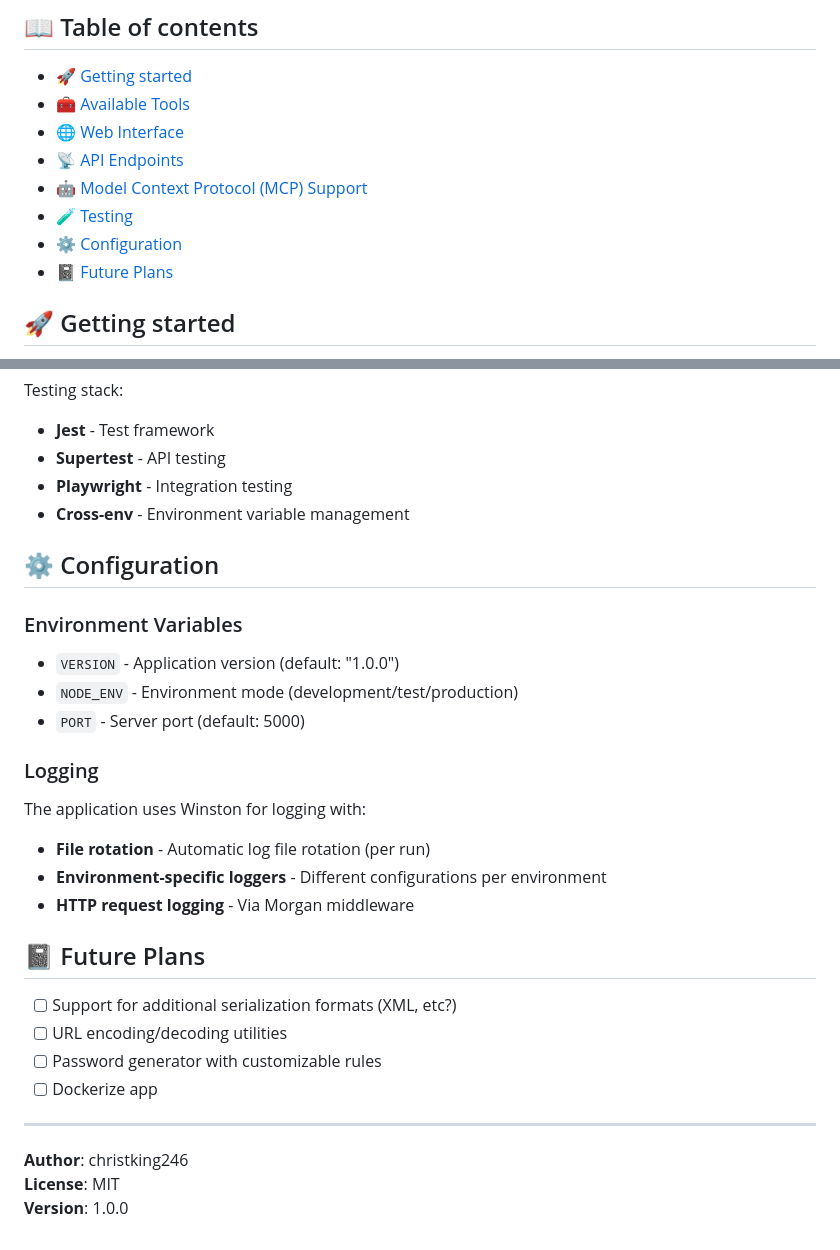
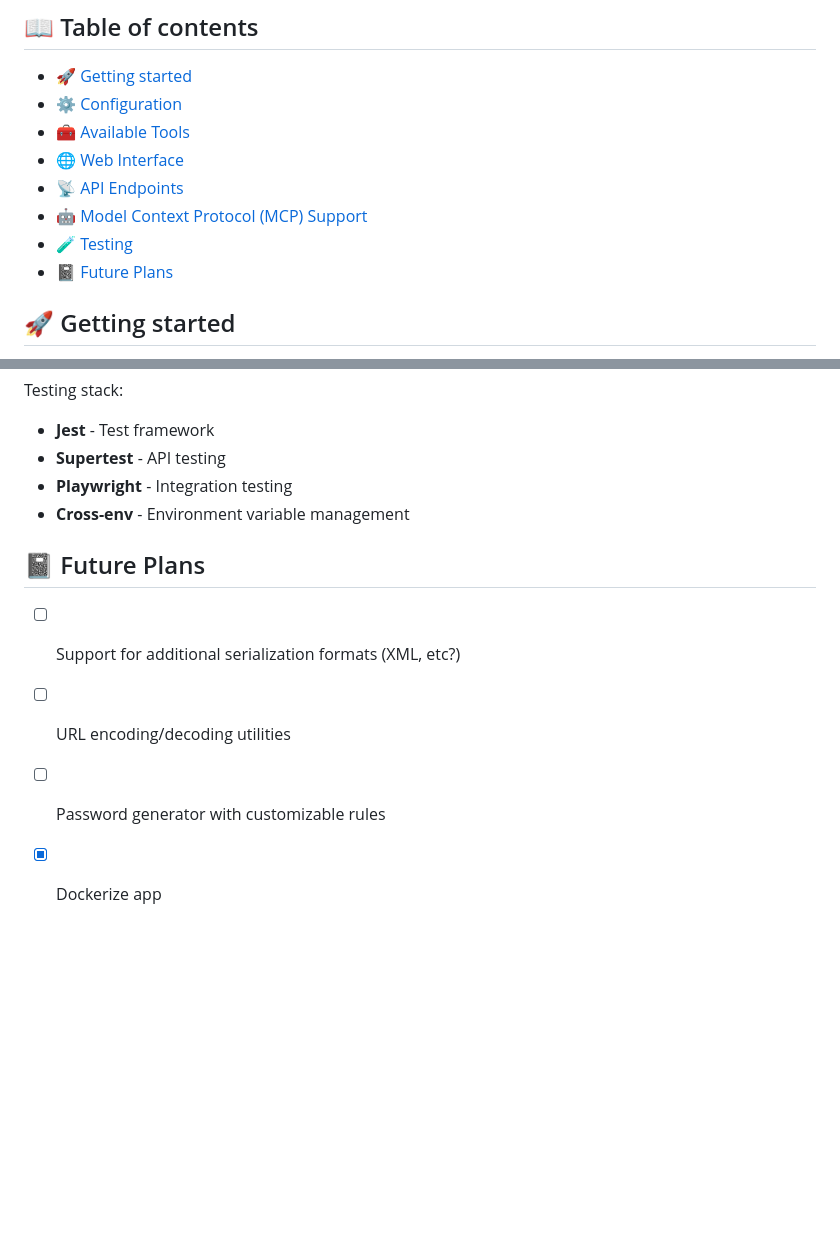
Before and after one commit to christking246/utils, a Markdown page: README.md, 2 parts joined by grey strips. Drawn GitHub-style; blank space fills up the shorter version.

```diff
--- a/README.md
+++ b/README.md
@@ -6,12 +6,12 @@ modern web UI, RESTful API endpoints and MCP endpoints, making it perfect for qu
 ## 📖 Table of contents
 
 - [🚀 Getting started](#-getting-started)
-- [🧰 Available Tools](#-available-tools)
+- [⚙️ Configuration](#️-configuration)
+- [🧰 Available Tools](#-some-available-tools)
 - [🌐 Web Interface](#-web-interface)
 - [📡 API Endpoints](#-api-endpoints)
 - [🤖 Model Context Protocol (MCP) Support](#-model-context-protocol-mcp-support)
 - [🧪 Testing](#-testing)
-- [⚙️ Configuration](#️-configuration)
 - [📓 Future Plans](#-future-plans)
 
 ## 🚀 Getting started
@@ -156,31 +226,9 @@ Testing stack:
 - **Playwright** - Integration testing
 - **Cross-env** - Environment variable management
 
-## ⚙️ Configuration
-
-### Environment Variables
-
-- `VERSION` - Application version (default: "1.0.0")
-- `NODE_ENV` - Environment mode (development/test/production)
-- `PORT` - Server port (default: 5000)
-
-### Logging
-
-The application uses Winston for logging with:
-
-- **File rotation** - Automatic log file rotation (per run)
-- **Environment-specific loggers** - Different configurations per environment
-- **HTTP request logging** - Via Morgan middleware
-
 ## 📓 Future Plans
 
 - [ ] Support for additional serialization formats (XML, etc?)
 - [ ] URL encoding/decoding utilities
 - [ ] Password generator with customizable rules
-- [ ] Dockerize app
-
----
-
-**Author**: christking246
-**License**: MIT
-**Version**: 1.0.0
+- [x] Dockerize app
```
Also changed, not shown: other parts of README.md (+74 -4 lines), previews/browser_mcp_inspector_config.png (added), previews/vscode_add_mcp_server.png (added), 3 other files.
